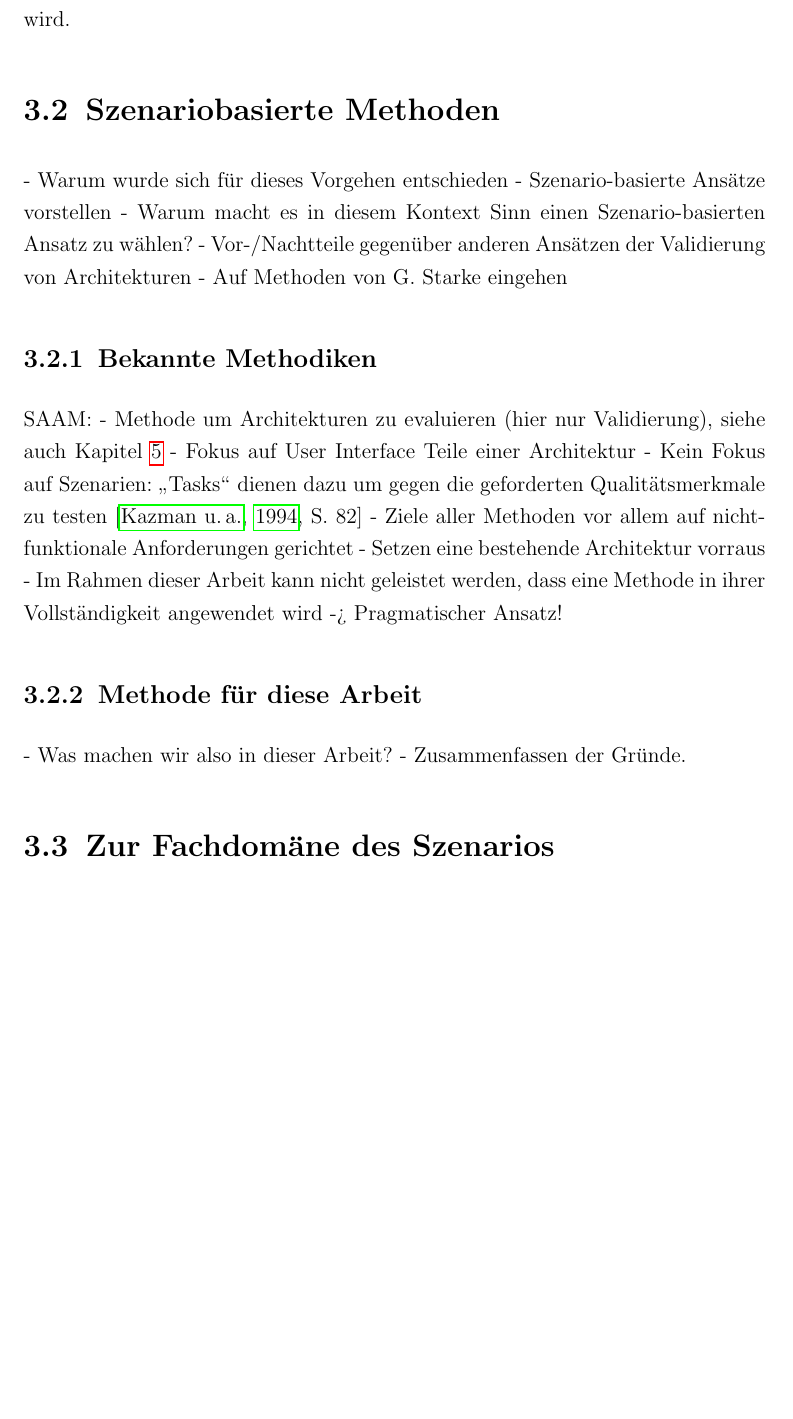
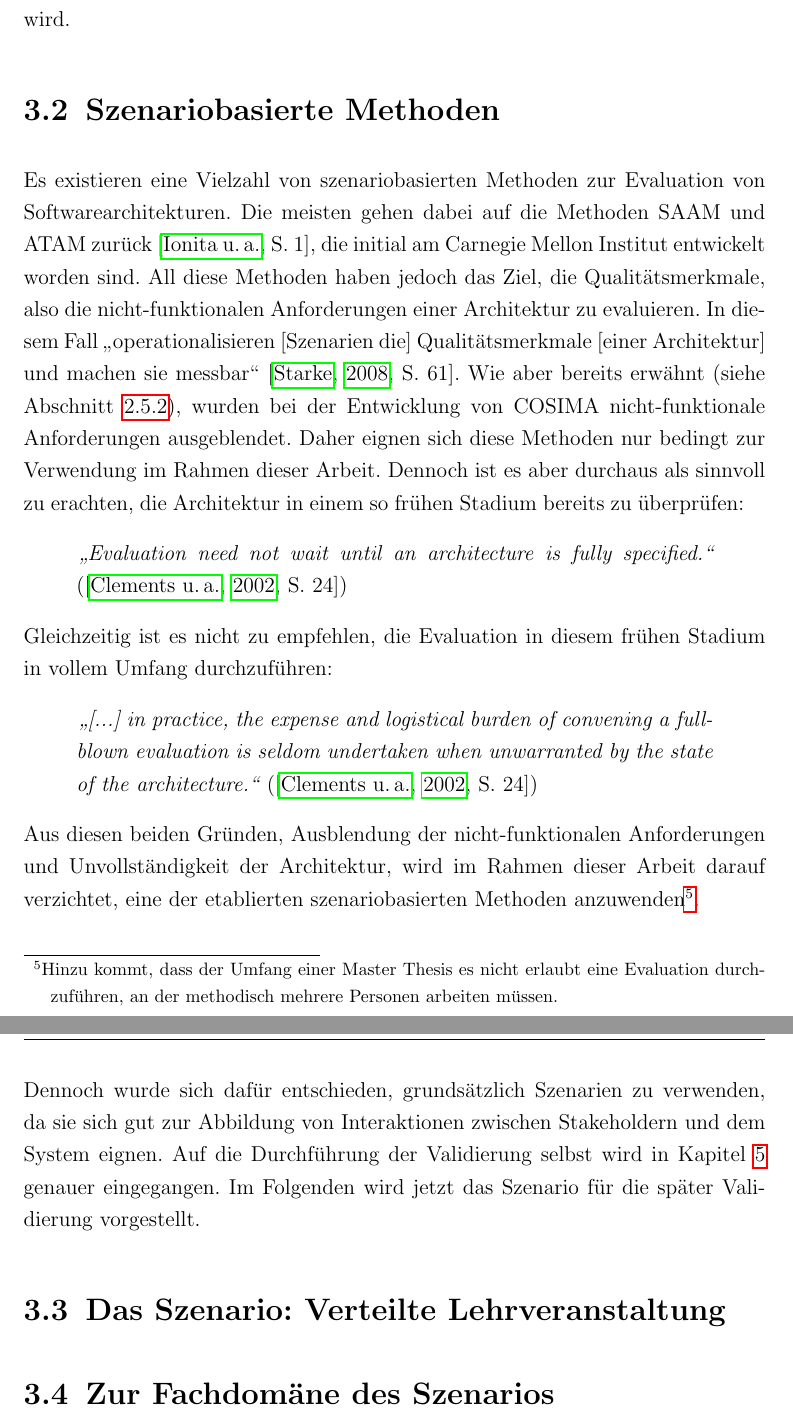
Before and after one commit to code-later/nostromo, a LaTeX thesis (Main/Master Thesis.tex, which reads Main/chapters/szenario.tex): part of page 41 of 63 before the commit and two parts of pages 41 and 42 of 63 after it, the two joined at a grey line, cut so that both start at the same text, the shorter picture padded with empty space. Compiled offline with pdfLaTeX; a LaTeX package or settings file that is missing is left out.

Commit message:
CHANGED - begruendung zum ausschluss von anderen szenariobasierten Methoden eingebaut. refs #26

```diff
--- a/Main/chapters/szenario.tex
+++ b/Main/chapters/szenario.tex
@@ -58,34 +58,26 @@
 \section{Szenariobasierte Methoden} % (fold)
 \label{sec:szenariobasierte_methoden}
 
-- Warum wurde sich für dieses Vorgehen entschieden
-- Szenario-basierte Ansätze vorstellen
-- Warum macht es in diesem Kontext Sinn einen Szenario-basierten Ansatz zu wählen?
-- Vor-/Nachtteile gegenüber anderen Ansätzen der Validierung von Architekturen
-- Auf Methoden von G. Starke eingehen
+  Es existieren eine Vielzahl von szenariobasierten Methoden zur Evaluation von Softwarearchitekturen. Die meisten gehen dabei auf die Methoden SAAM\abk{SAAM}{Software Architecture Analysis Method} und ATAM zurück~\citep[S. 1]{scenario_based_software_architecture_evaluation_methods}, die initial am Carnegie Mellon Institut entwickelt worden sind. All diese Methoden haben jedoch das Ziel, die Qualitätsmerkmale, also die nicht-funktionalen Anforderungen einer Architektur zu evaluieren. In diesem Fall "`operationalisieren [Szenarien die] Qualitätsmerkmale [einer Architektur] und machen sie messbar"'~\citep[S. 61]{effektive_software_architekturen}. Wie aber bereits erwähnt (siehe Abschnitt~\ref{sub:servicekomposition_fragen}), wurden bei der Entwicklung von COSIMA nicht-funktionale Anforderungen ausgeblendet. Daher eignen sich diese Methoden nur bedingt zur Verwendung im Rahmen dieser Arbeit. Dennoch ist es aber durchaus als sinnvoll zu erachten, die Architektur in einem so frühen Stadium bereits zu überprüfen:
 
-\subsection{Bekannte Methodiken} % (fold)
-\label{sub:bekannte_methodiken}
+  \begin{quote}
+    \emph{"`Evaluation need not wait until an architecture is fully specified."'} (\citep[S. 24]{evaluating_software_architectures})
+  \end{quote}
 
-SAAM:
-- Methode um Architekturen zu evaluieren (hier nur Validierung), siehe auch Kapitel \ref{cha:validierung_der_architektur}
-- Fokus auf User Interface Teile einer Architektur
-- Kein Fokus auf Szenarien: "`Tasks"' dienen dazu um gegen die geforderten Qualitätsmerkmale zu testen~\citep[S. 82]{saam}
-- Ziele aller Methoden vor allem auf nicht-funktionale Anforderungen gerichtet
-- Setzen eine bestehende Architektur vorraus
-- Im Rahmen dieser Arbeit kann nicht geleistet werden, dass eine Methode in ihrer Vollständigkeit angewendet wird -> Pragmatischer Ansatz!
+  Gleichzeitig ist es nicht zu empfehlen, die Evaluation in diesem frühen Stadium in vollem Umfang durchzuführen:
 
-% subsection bekannte_methodiken (end)
+  \begin{quote}
+    \emph{"`[...] in practice, the expense and logistical burden of convening a full-blown evaluation is seldom undertaken when unwarranted by the state of the architecture."'} (\citep[S. 24]{evaluating_software_architectures})
+  \end{quote}
 
-\subsection{Methode für diese Arbeit} % (fold)
-\label{sub:methode_fuer_diese_arbeit}
+  Aus diesen beiden Gründen, Ausblendung der nicht-funktionalen Anforderungen und Unvollständigkeit der Architektur, wird im Rahmen dieser Arbeit darauf verzichtet, eine der etablierten szenariobasierten Methoden anzuwenden\footnote{Hinzu kommt, dass der Umfang einer Master Thesis es nicht erlaubt eine Evaluation durchzuführen, an der methodisch mehrere Personen arbeiten müssen.}.
 
-  - Was machen wir also in dieser Arbeit?
-  - Zusammenfassen der Gründe.
-
-% subsection methode_fuer_diese_arbeit (end)
+  Dennoch wurde sich dafür entschieden, grundsätzlich Szenarien zu verwenden, da sie sich gut zur Abbildung von Interaktionen zwischen Stakeholdern und dem System eignen. Auf die Durchführung der Validierung selbst wird in Kapitel~\ref{cha:validierung_der_architektur} genauer eingegangen. Im Folgenden wird jetzt das Szenario für die später Validierung vorgestellt.
 
 % section szenariobasierte_methoden (end)
+
+\section{Das Szenario: Verteilte Lehrveranstaltung} % (fold)
+\label{sec:hochschulszenario}
 
 \section{Zur Fachdomäne des Szenarios} % (fold)
 \label{sec:zur_fachdomaene_des_szenarios}
```
Also changed, not shown: Main/chapters/validierung.tex (+16 -10 lines), Main/std/bibliography.bib (+9 -2 lines), Main/chapters/szenario.tex (9 more changed lines).
